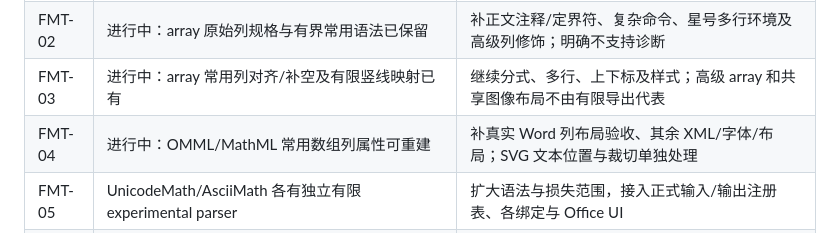
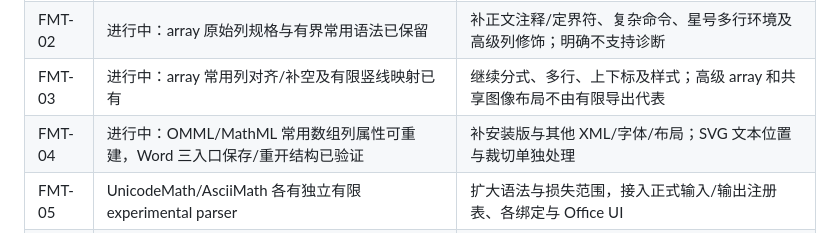
Before and after one commit to strangelion/latexsnipper-core, a Markdown page: docs/formula-format-roadmap.md, the part around the change. Rendered like a GitHub page.

```diff
--- a/docs/formula-format-roadmap.md
+++ b/docs/formula-format-roadmap.md
@@ -15,7 +15,7 @@ VSTO 不是公式格式；本应用 OLE 不等于 MathType 对象。
 | FMT-01 | 基础完成：Rust/C/Python/WASM-JS 已有方向和模式能力投影 | 随新格式同步注册表与绑定；严格支持仍是有限 LaTeX→OMML 子集 |
 | FMT-02 | 进行中：array 原始列规格与有界常用语法已保留 | 补正文注释/定界符、复杂命令、星号多行环境及高级列修饰；明确不支持诊断 |
 | FMT-03 | 进行中：array 常用列对齐/补空及有限竖线映射已有 | 继续分式、多行、上下标及样式；高级 array 和共享图像布局不由有限导出代表 |
-| FMT-04 | 进行中：OMML/MathML 常用数组列属性可重建 | 补真实 Word 列布局验收、其余 XML/字体/布局；SVG 文本位置与裁切单独处理 |
+| FMT-04 | 进行中：OMML/MathML 常用数组列属性可重建，Word 三入口保存/重开结构已验证 | 补安装版与其他 XML/字体/布局；SVG 文本位置与裁切单独处理 |
 | FMT-05 | UnicodeMath/AsciiMath 各有独立有限 experimental parser | 扩大语法与损失范围，接入正式输入/输出注册表、各绑定与 Office UI |
 | FMT-06 | raw 检查、精确去重/结构分组、有限诊断、独立 experimental AST/LaTeX 读取及有界语义批次复用已有 | 补显式字体/更多模板和有界容器提取，再接 Office；真实/旧版样例与正式注册仍需独立验收 |
 | FMT-07 | 随新增能力持续收尾 | 同步生成矩阵、公共契约冻结、说明文档和 Office pin；不放宽已有门禁 |
```
Also changed, not shown: docs/closing-issue-ledger.md (+1 -1 lines), docs/formats/array-column-layout.md (+4 -1 lines).
